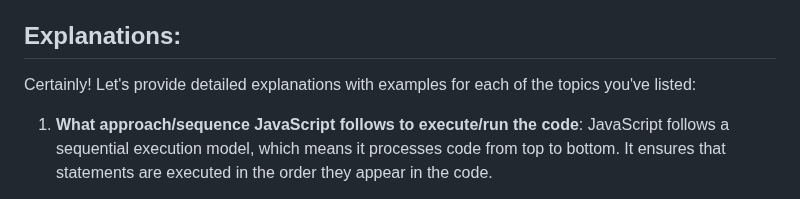
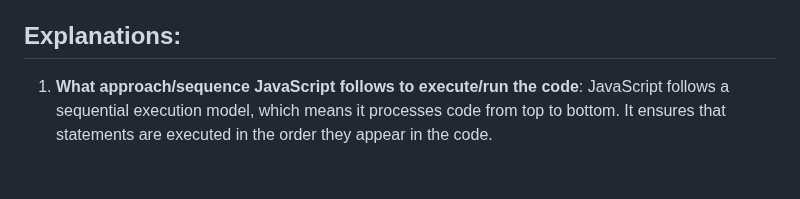
Before and after one commit to JeetKumarRamnani/Full-Stack-Web-Dev-Batch-1, a Markdown page: 26-Class 26 - Javascript Basics 2/Javascript-Basics-2.md, the part around the change. Rendered like a GitHub page; blank space fills up the shorter version.

Commit message:
content updated for class 26

```diff
--- a/26-Class 26 - Javascript Basics 2/Javascript-Basics-2.md
+++ b/26-Class 26 - Javascript Basics 2/Javascript-Basics-2.md
@@ -19,8 +19,6 @@
 15. **How many scopes are there in javascript**
 
 ## Explanations:
-
-Certainly! Let's provide detailed explanations with examples for each of the topics you've listed:
 
 1. **What approach/sequence JavaScript follows to execute/run the code**:
    JavaScript follows a sequential execution model, which means it processes code from top to bottom. It ensures that statements are executed in the order they appear in the code.
```
